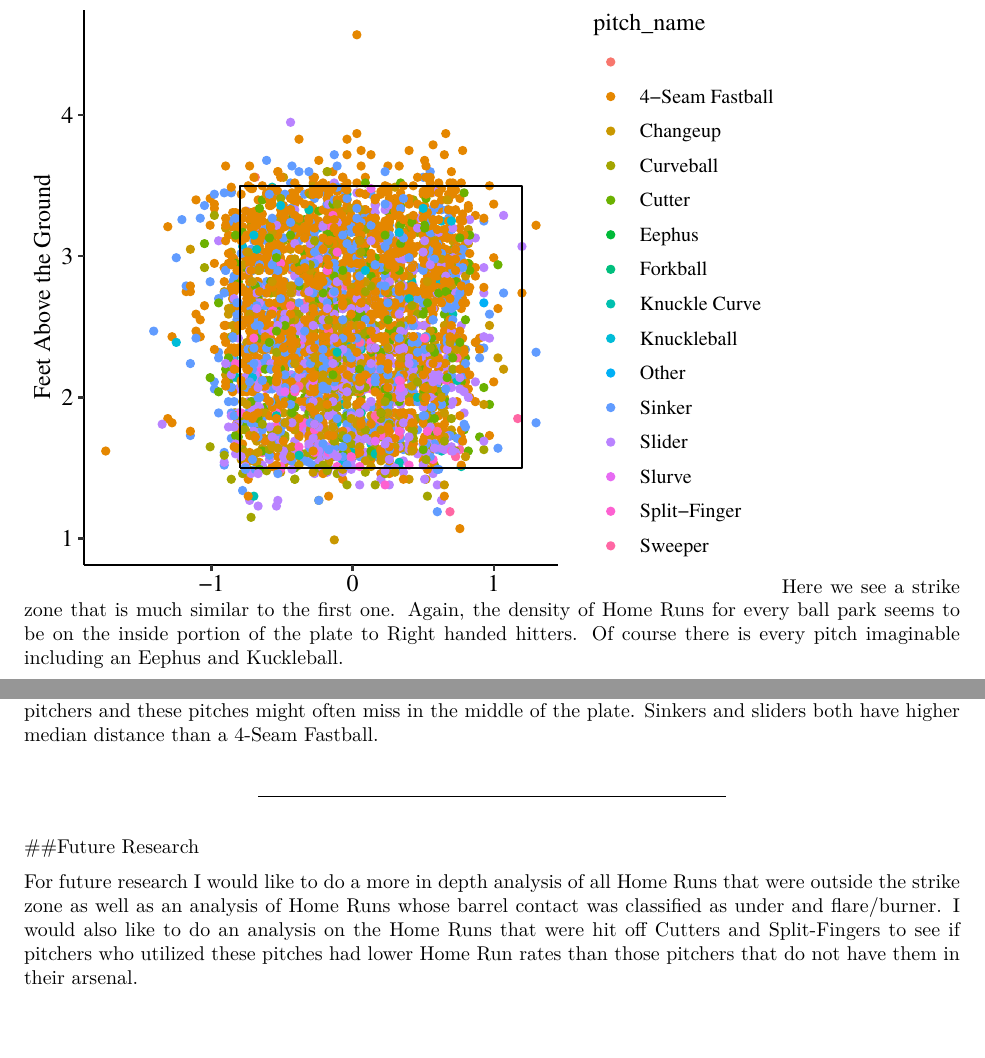
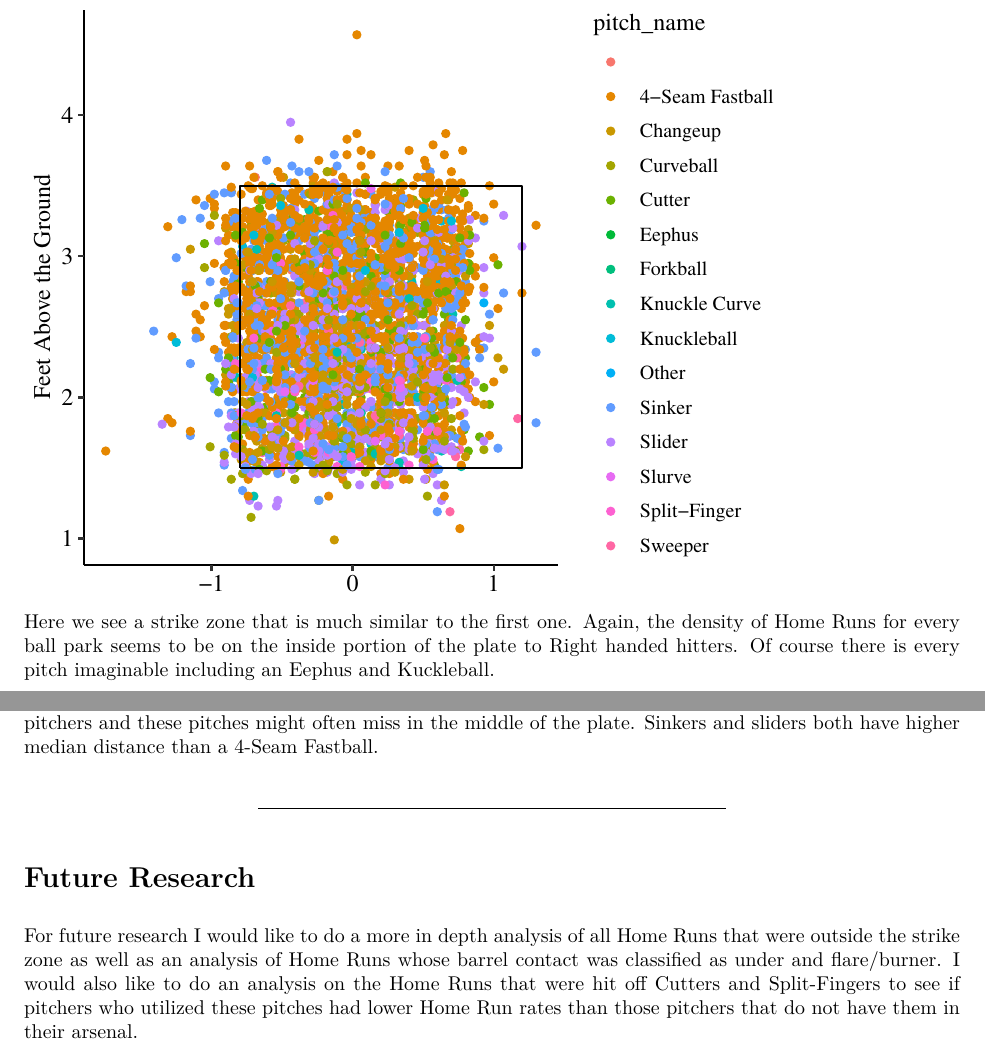
Before and after one commit to eshoward/homerun-analysis, an R Markdown document (BallparkHR.Rmd): two parts of pages 4 and 7 of 7, joined at a grey line, cut so that both start at the same text. The pictures show the output file BallparkHR.pdf that the author committed with the source.

Commit message:
pdf tune ups

```diff
--- a/BallparkHR.Rmd
+++ b/BallparkHR.Rmd
@@ -3,6 +3,8 @@ title: "Outlier Home Runs: Outside the Sweet Spot"
 author: "Evan Howard"
 date: "`r format(Sys.Date(), '%B %d, %Y')`"
 output: pdf_document
+header-includes:
+  - \usepackage{hyperref}
 ---
 
 This project is focusing on all home runs that were hit between the 2015 season
@@ -214,7 +217,7 @@ both have higher median distance than a 4-Seam Fastball.
 
 ---
 
-##Future Research
+# Future Research
 
 For future research I would like to do a more in depth analysis of all Home Runs
 that were outside the strike zone as well as an analysis of Home Runs whose
```
Also changed, not shown: BallparkHR.pdf, BallparkHR.Rmd (1 more changed lines).
